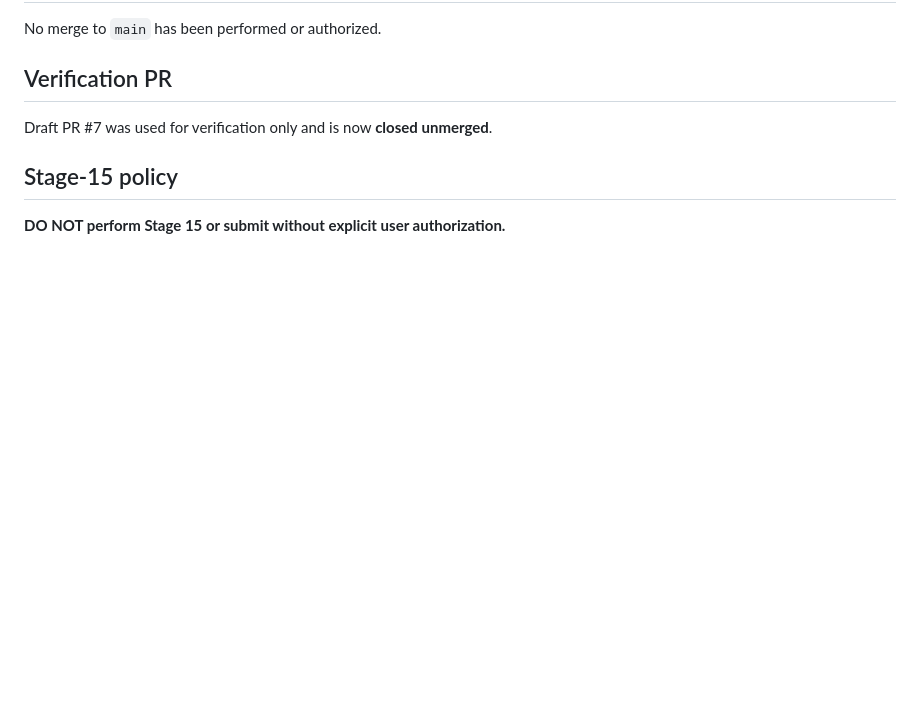
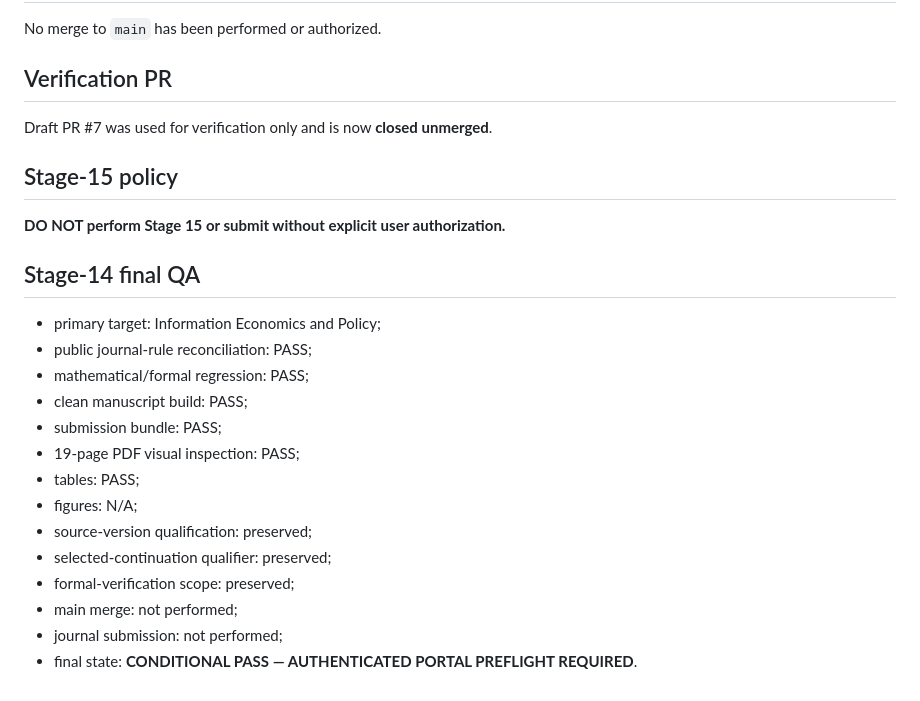
Before and after one commit to ryotamatsuki/shy-stenbacka-2013-customer-recognition-reassessment, a Markdown page: PROJECT_STATUS.md, the part around the change. Drawn GitHub-style; blank space fills up the shorter version.

Commit message:
stage14: sync final submission-QA status

```diff
--- a/PROJECT_STATUS.md
+++ b/PROJECT_STATUS.md
@@ -137,3 +137,20 @@ Draft PR #7 was used for verification only and is now **closed unmerged**.
 
 ## Stage-15 policy
 **DO NOT perform Stage 15 or submit without explicit user authorization.**
+
+
+## Stage-14 final QA
+- primary target: Information Economics and Policy;
+- public journal-rule reconciliation: PASS;
+- mathematical/formal regression: PASS;
+- clean manuscript build: PASS;
+- submission bundle: PASS;
+- 19-page PDF visual inspection: PASS;
+- tables: PASS;
+- figures: N/A;
+- source-version qualification: preserved;
+- selected-continuation qualifier: preserved;
+- formal-verification scope: preserved;
+- main merge: not performed;
+- journal submission: not performed;
+- final state: **CONDITIONAL PASS — AUTHENTICATED PORTAL PREFLIGHT REQUIRED**.
```
